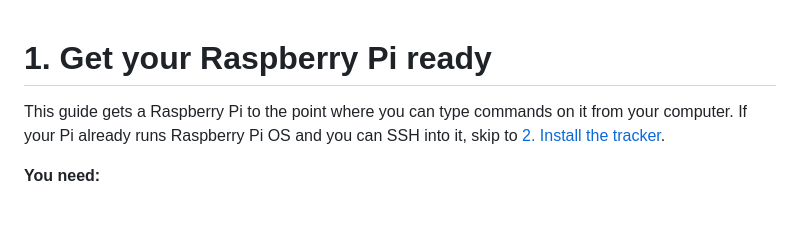
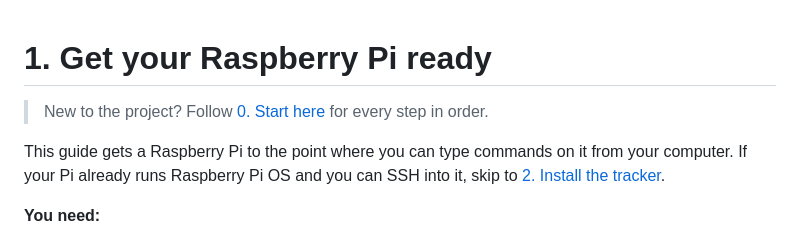
Before and after one commit to akshajtripathi24-ui/pi-stock-tracker, a Markdown page: docs/01-prepare-the-pi.md, the part around the change. GitHub-like rendering; blank space fills up the shorter version.

```diff
--- a/docs/01-prepare-the-pi.md
+++ b/docs/01-prepare-the-pi.md
@@ -1,4 +1,6 @@
 # 1. Get your Raspberry Pi ready
+
+> New to the project? Follow [0. Start here](00-start-here.md) for every step in order.
 
 This guide gets a Raspberry Pi to the point where you can type commands on it from your computer. If your Pi already runs Raspberry Pi OS and you can SSH into it, skip to [2. Install the tracker](02-install.md).
 
```
Also changed, not shown: README.md (+6 -1 lines), docs/00-start-here.md (added, +323 -0 lines).
